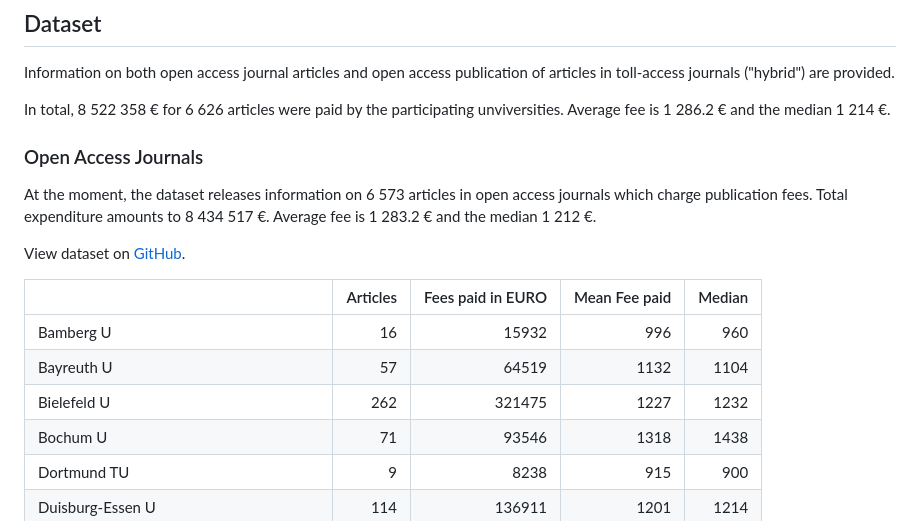
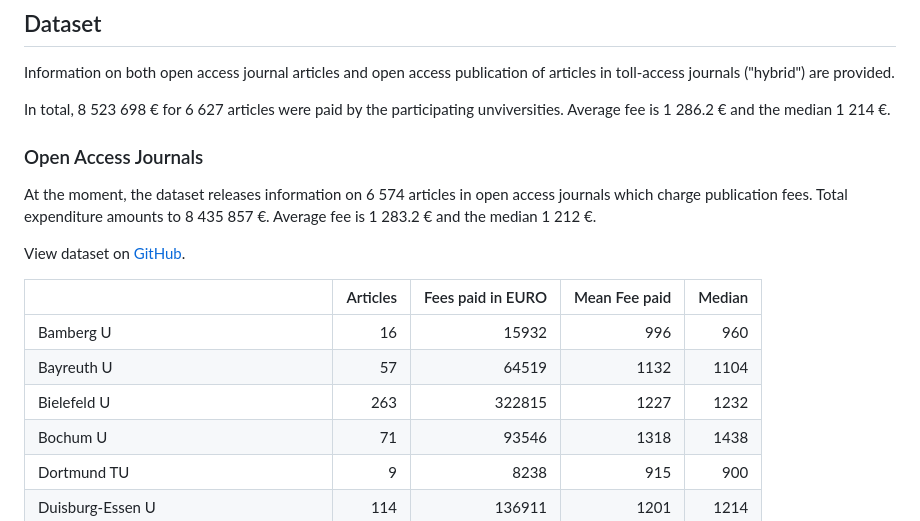
Before and after one commit to OpenAPC/openapc-de, a Markdown page: README.md, the part around the change. GitHub-like rendering.

```diff
--- a/README.md
+++ b/README.md
@@ -60,13 +60,13 @@ ation/library)
 
 Information on both open access journal articles and open access publication of articles in toll-access journals ("hybrid") are provided.
 
-In total,  8 522 358 € for  6 626 articles were paid by the participating unviversities. Average  fee is 1 286.2 € and the median 1 214 €.
+In total,  8 523 698 € for  6 627 articles were paid by the participating unviversities. Average  fee is 1 286.2 € and the median 1 214 €.
 
 ### Open Access Journals
 
 
 
-At the moment, the dataset releases information on 6 573 articles in open access journals which charge publication fees. Total expenditure amounts to  8 434 517 €. Average  fee is 1 283.2 € and the median 1 212 €.
+At the moment, the dataset releases information on 6 574 articles in open access journals which charge publication fees. Total expenditure amounts to  8 435 857 €. Average  fee is 1 283.2 € and the median 1 212 €.
 
 View dataset on [GitHub](https://github.com/OpenAPC/openapc-de/blob/master/data/apc_de.csv).
 
@@ -75,7 +75,7 @@ View dataset on [GitHub](https://github.com/OpenAPC/openapc-de/blob/master/data/
 |:-------------------------------------------|--------:|-----------------:|-------------:|------:|
 |Bamberg U                                   |       16|             15932|           996|    960|
 |Bayreuth U                                  |       57|             64519|          1132|   1104|
-|Bielefeld U                                 |      262|            321475|          1227|   1232|
+|Bielefeld U                                 |      263|            322815|          1227|   1232|
 |Bochum U                                    |       71|             93546|          1318|   1438|
 |Dortmund TU                                 |        9|              8238|           915|    900|
 |Duisburg-Essen U                            |      114|            136911|          1201|   1214|
```
Also changed, not shown: figure/plotPublisherAPC.png.
